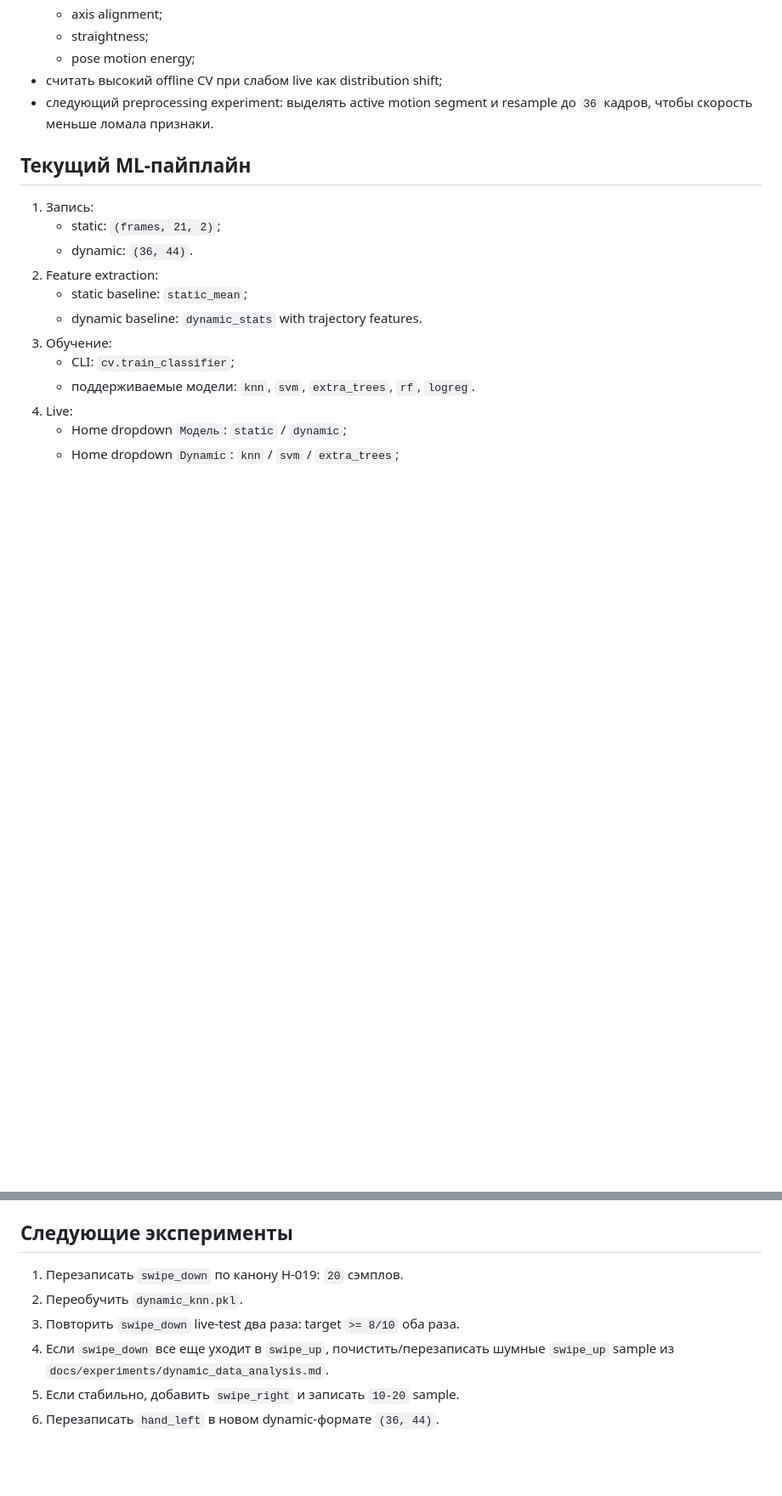
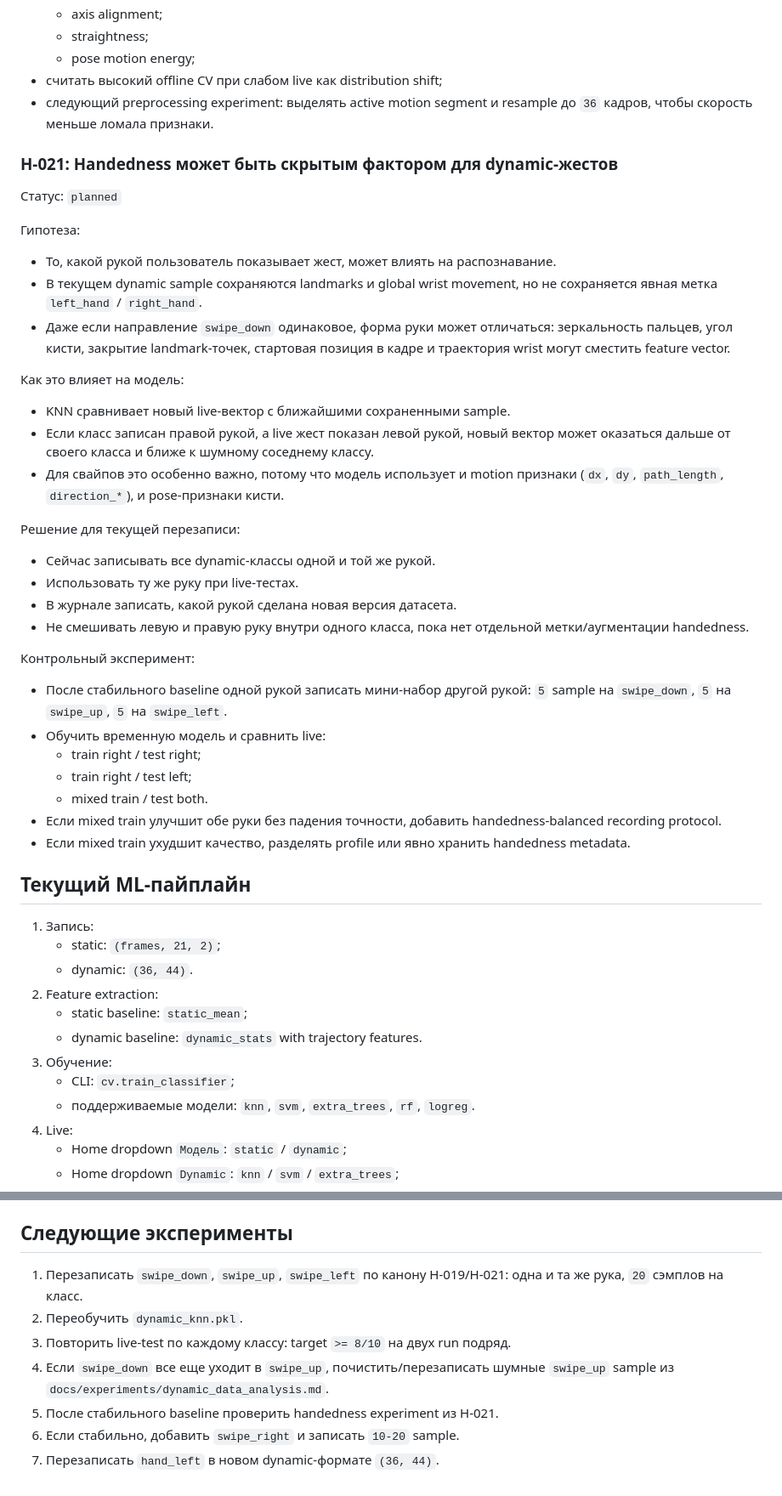
Before and after one commit to Rafaildavar/DPLM, a Markdown page: docs/experiments/ml_pipeline_log.md, 2 parts joined by grey strips. Shown at 85% size. Drawn GitHub-style; blank space fills up the shorter version.

Commit message:
Document handedness risk for dynamic gestures

```diff
--- a/docs/experiments/ml_pipeline_log.md
+++ b/docs/experiments/ml_pipeline_log.md
@@ -811,6 +811,45 @@ Live:
 - следующий preprocessing experiment: выделять active motion segment и
   resample до `36` кадров, чтобы скорость меньше ломала признаки.
 
+### H-021: Handedness может быть скрытым фактором для dynamic-жестов
+
+Статус: `planned`
+
+Гипотеза:
+- То, какой рукой пользователь показывает жест, может влиять на распознавание.
+- В текущем dynamic sample сохраняются landmarks и global wrist movement, но
+  не сохраняется явная метка `left_hand` / `right_hand`.
+- Даже если направление `swipe_down` одинаковое, форма руки может отличаться:
+  зеркальность пальцев, угол кисти, закрытие landmark-точек, стартовая позиция
+  в кадре и траектория wrist могут сместить feature vector.
+
+Как это влияет на модель:
+- KNN сравнивает новый live-вектор с ближайшими сохраненными sample.
+- Если класс записан правой рукой, а live жест показан левой рукой, новый
+  вектор может оказаться дальше от своего класса и ближе к шумному соседнему
+  классу.
+- Для свайпов это особенно важно, потому что модель использует и motion
+  признаки (`dx`, `dy`, `path_length`, `direction_*`), и pose-признаки кисти.
+
+Решение для текущей перезаписи:
+- Сейчас записывать все dynamic-классы одной и той же рукой.
+- Использовать ту же руку при live-тестах.
+- В журнале записать, какой рукой сделана новая версия датасета.
+- Не смешивать левую и правую руку внутри одного класса, пока нет отдельной
+  метки/аугментации handedness.
+
+Контрольный эксперимент:
+- После стабильного baseline одной рукой записать мини-набор другой рукой:
+  `5` sample на `swipe_down`, `5` на `swipe_up`, `5` на `swipe_left`.
+- Обучить временную модель и сравнить live:
+  - train right / test right;
+  - train right / test left;
+  - mixed train / test both.
+- Если mixed train улучшит обе руки без падения точности, добавить
+  handedness-balanced recording protocol.
+- Если mixed train ухудшит качество, разделять profile или явно хранить
+  handedness metadata.
+
 ## Текущий ML-пайплайн
 
 1. Запись:
@@ -829,10 +868,12 @@ Live:
 
 ## Следующие эксперименты
 
-1. Перезаписать `swipe_down` по канону H-019: `20` сэмплов.
+1. Перезаписать `swipe_down`, `swipe_up`, `swipe_left` по канону H-019/H-021:
+   одна и та же рука, `20` сэмплов на класс.
 2. Переобучить `dynamic_knn.pkl`.
-3. Повторить `swipe_down` live-test два раза: target `>= 8/10` оба раза.
+3. Повторить live-test по каждому классу: target `>= 8/10` на двух run подряд.
 4. Если `swipe_down` все еще уходит в `swipe_up`, почистить/перезаписать
    шумные `swipe_up` sample из `docs/experiments/dynamic_data_analysis.md`.
-5. Если стабильно, добавить `swipe_right` и записать `10-20` sample.
-6. Перезаписать `hand_left` в новом dynamic-формате `(36, 44)`.
+5. После стабильного baseline проверить handedness experiment из H-021.
+6. Если стабильно, добавить `swipe_right` и записать `10-20` sample.
+7. Перезаписать `hand_left` в новом dynamic-формате `(36, 44)`.
```
